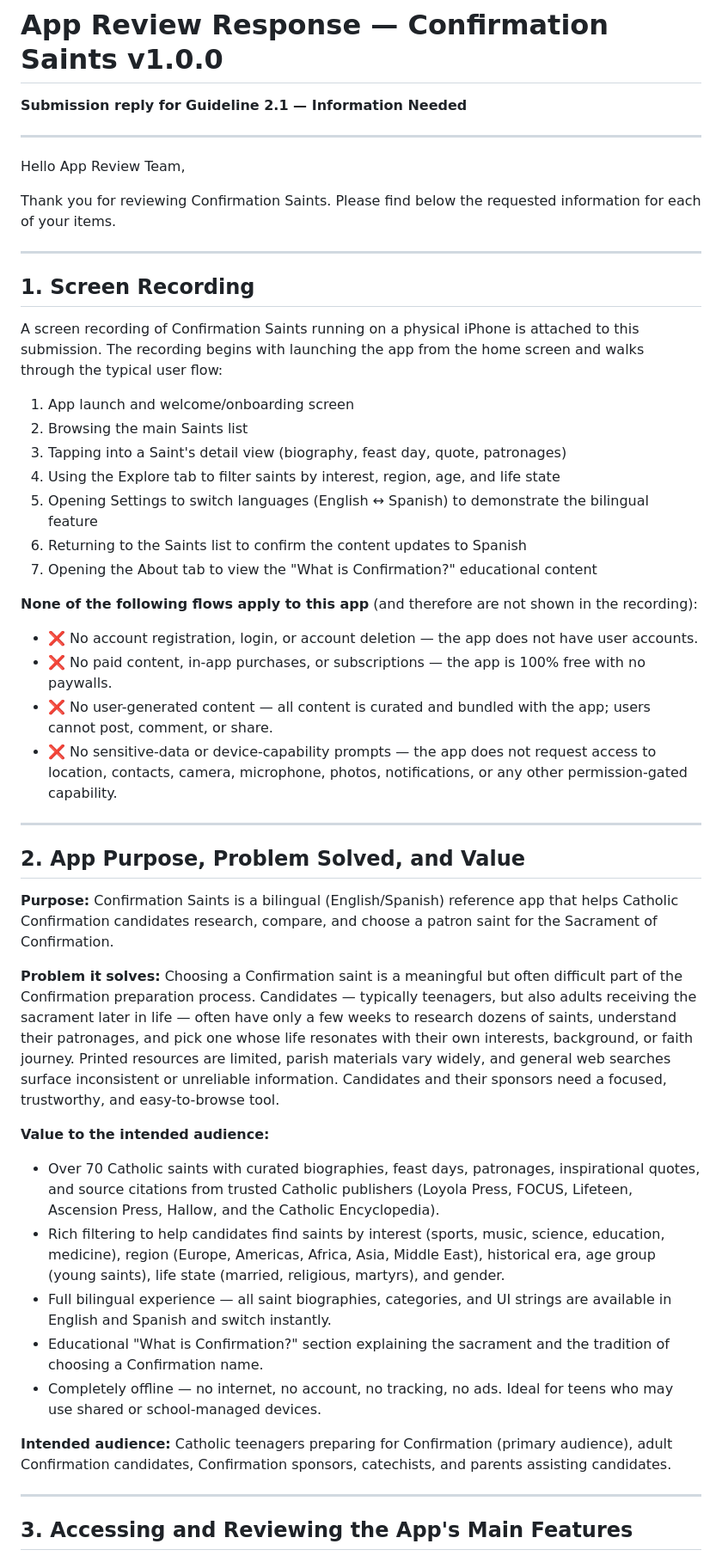
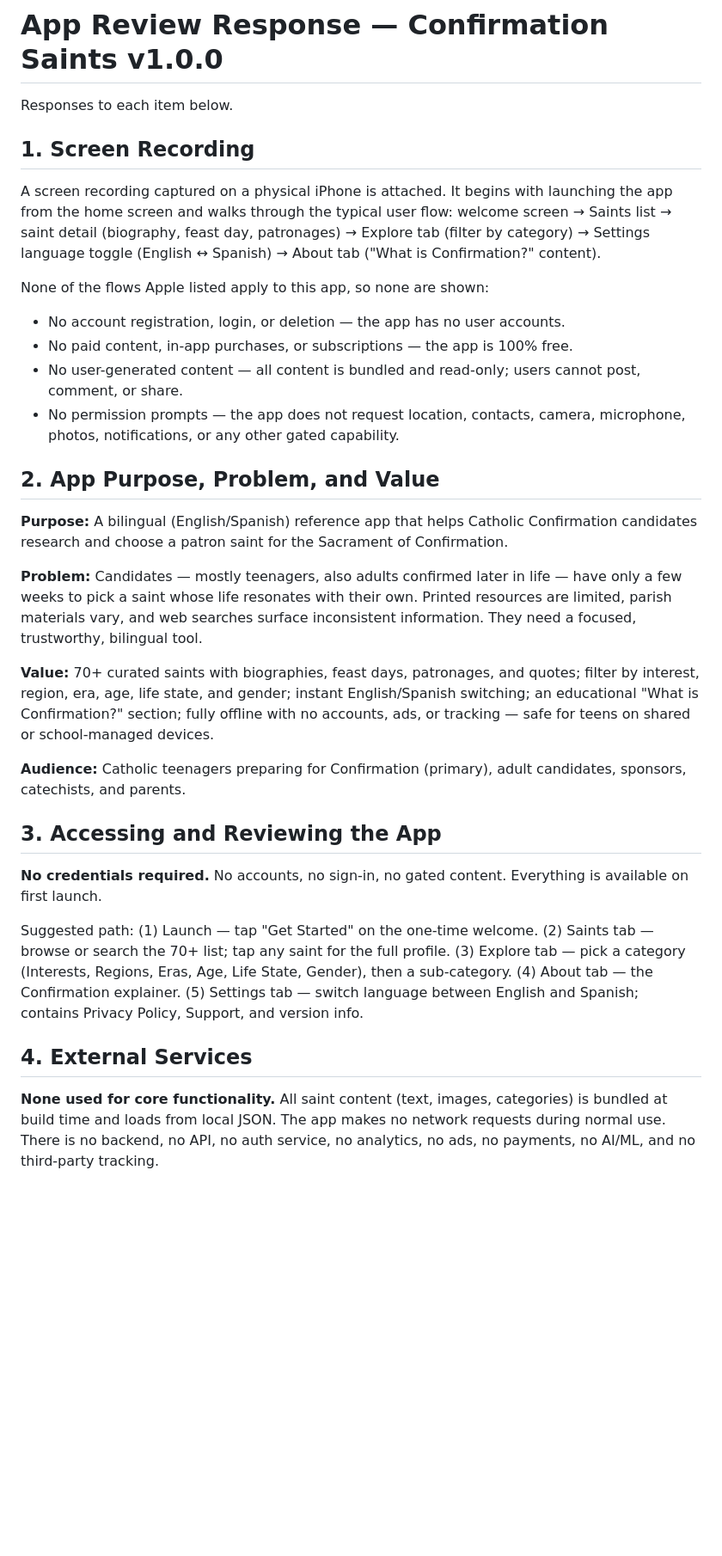
Before and after one commit to yortch/confirmation-saints, a Markdown page: docs/appstore/review-response.md, the part around one of its changes. Shown at 86% size. Rendered like a GitHub page; blank space fills up the shorter version.

```diff
--- a/docs/appstore/review-response.md
+++ b/docs/appstore/review-response.md
@@ -1,52 +1,34 @@
 # App Review Response — Confirmation Saints v1.0.0
 
-**Submission reply for Guideline 2.1 — Information Needed**
-
----
-
-Hello App Review Team,
-
-Thank you for reviewing Confirmation Saints. Please find below the requested information for each of your items.
-
----
+Responses to each item below.
 
 ## 1. Screen Recording
 
-A screen recording of Confirmation Saints running on a physical iPhone is attached to this submission. The recording begins with launching the app from the home screen and walks through the typical user flow:
+A screen recording captured on a physical iPhone is attached. It begins with launching the app from the home screen and walks through the typical user flow: welcome screen → Saints list → saint detail (biography, feast day, patronages) → Explore tab (filter by category) → Settings language toggle (English ↔ Spanish) → About tab ("What is Confirmation?" content).
 
-1. App launch and welcome/onboarding screen
-2. Browsing the main Saints list
-3. Tapping into a Saint's detail view (biography, feast day, quote, patronages)
-4. Using the Explore tab to filter saints by interest, region, age, and life state
-5. Opening Settings to switch languages (English ↔ Spanish) to demonstrate the bilingual feature
-6. Returning to the Saints list to confirm the content updates to Spanish
-7. Opening the About tab to view the "What is Confirmation?" educational content
+None of the flows Apple listed apply to this app, so none are shown:
+- No account registration, login, or deletion — the app has no user accounts.
+- No paid content, in-app purchases, or subscriptions — the app is 100% free.
+- No user-generated content — all content is bundled and read-only; users cannot post, comment, or share.
+- No permission prompts — the app does not request location, contacts, camera, microphone, photos, notifications, or any other gated capability.
 
-**None of the following flows apply to this app** (and therefore are not shown in the recording):
+## 2. App Purpose, Problem, and Value
 
-- ❌ No account registration, login, or account deletion — the app does not have user accounts.
-- ❌ No paid content, in-app purchases, or subscriptions — the app is 100% free with no paywalls.
-- ❌ No user-generated content — all content is curated and bundled with the app; users cannot post, comment, or share.
-- ❌ No sensitive-data or device-capability prompts — the app does not request access to location, contacts, camera, microphone, photos, notifications, or any other permission-gated capability.
+**Purpose:** A bilingual (English/Spanish) reference app that helps Catholic Confirmation candidates research and choose a patron saint for the Sacrament of Confirmation.
 
----
+**Problem:** Candidates — mostly teenagers, also adults confirmed later in life — have only a few weeks to pick a saint whose life resonates with their own. Printed resources are limited, parish materials vary, and web searches surface inconsistent information. They need a focused, trustworthy, bilingual tool.
 
-## 2. App Purpose, Problem Solved, and Value
+**Value:** 70+ curated saints with biographies, feast days, patronages, and quotes; filter by interest, region, era, age, life state, and gender; instant English/Spanish switching; an educational "What is Confirmation?" section; fully offline with no accounts, ads, or tracking — safe for teens on shared or school-managed devices.
 
-**Purpose:** Confirmation Saints is a bilingual (English/Spanish) reference app that helps Catholic Confirmation candidates research, compare, and choose a patron saint for the Sacrament of Confirmation.
+**Audience:** Catholic teenagers preparing for Confirmation (primary), adult candidates, sponsors, catechists, and parents.
 
-**Problem it solves:** Choosing a Confirmation saint is a meaningful but often difficult part of the Confirmation preparation process. Candidates — typically teenagers, but also adults receiving the sacrament later in life — often have only a few weeks to research dozens of saints, understand their patronages, and pick one whose life resonates with their own interests, background, or faith journey. Printed resources are limited, parish materials vary widely, and general web searches surface inconsistent or unreliable information. Candidates and their sponsors need a focused, trustworthy, and easy-to-browse tool.
+## 3. Accessing and Reviewing the App
 
-**Value to the intended audience:**
-- Over 70 Catholic saints with curated biographies, feast days, patronages, inspirational quotes, and source citations from trusted Catholic publishers (Loyola Press, FOCUS, Lifeteen, Ascension Press, Hallow, and the Catholic Encyclopedia).
-- Rich filtering to help candidates find saints by interest (sports, music, science, education, medicine), region (Europe, Americas, Africa, Asia, Middle East), historical era, age group (young saints), life state (married, religious, martyrs), and gender.
-- Full bilingual experience — all saint biographies, categories, and UI strings are available in English and Spanish and switch instantly.
-- Educational "What is Confirmation?" section explaining the sacrament and the tradition of choosing a Confirmation name.
-- Completely offline — no internet, no account, no tracking, no ads. Ideal for teens who may use shared or school-managed devices.
+**No credentials required.** No accounts, no sign-in, no gated content. Everything is available on first launch.
 
-**Intended audience:** Catholic teenagers preparing for Confirmation (primary audience), adult Confirmation candidates, Confirmation sponsors, catechists, and parents assisting candidates.
+Suggested path: (1) Launch — tap "Get Started" on the one-time welcome. (2) Saints tab — browse or search the 70+ list; tap any saint for the full profile. (3) Explore tab — pick a category (Interests, Regions, Eras, Age, Life State, Gender), then a sub-category. (4) About tab — the Confirmation explainer. (5) Settings tab — switch language between English and Spanish; contains Privacy Policy, Support, and version info.
 
----
+## 4. External Services
 
-## 3. Accessing and Reviewing the App's Main Features
+**None used for core functionality.** All saint content (text, images, categories) is bundled at build time and loads from local JSON. The app makes no network requests during normal use. There is no backend, no API, no auth service, no analytics, no ads, no payments, no AI/ML, and no third-party tracking.
 
```
Also changed, not shown: other parts of docs/appstore/review-response.md (+5 -50 lines).
